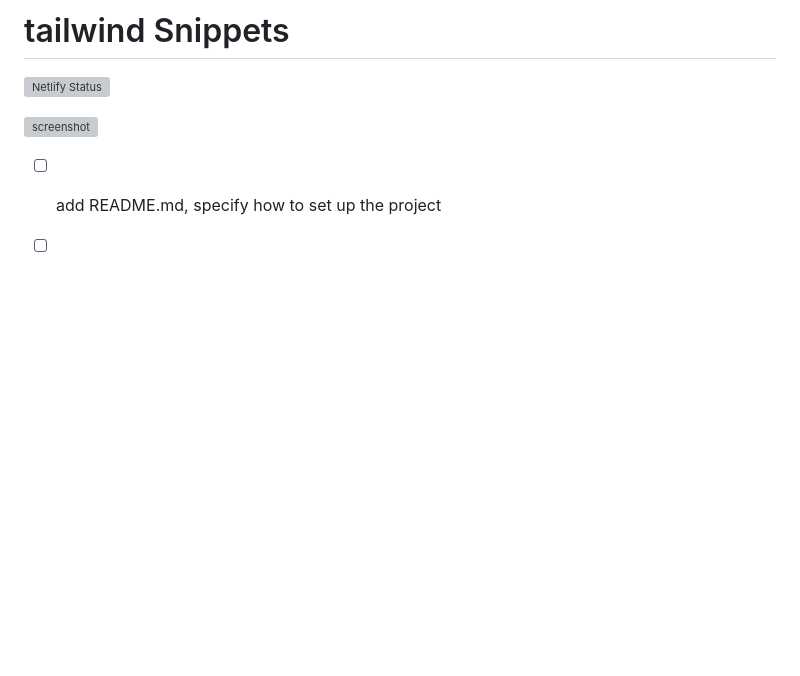
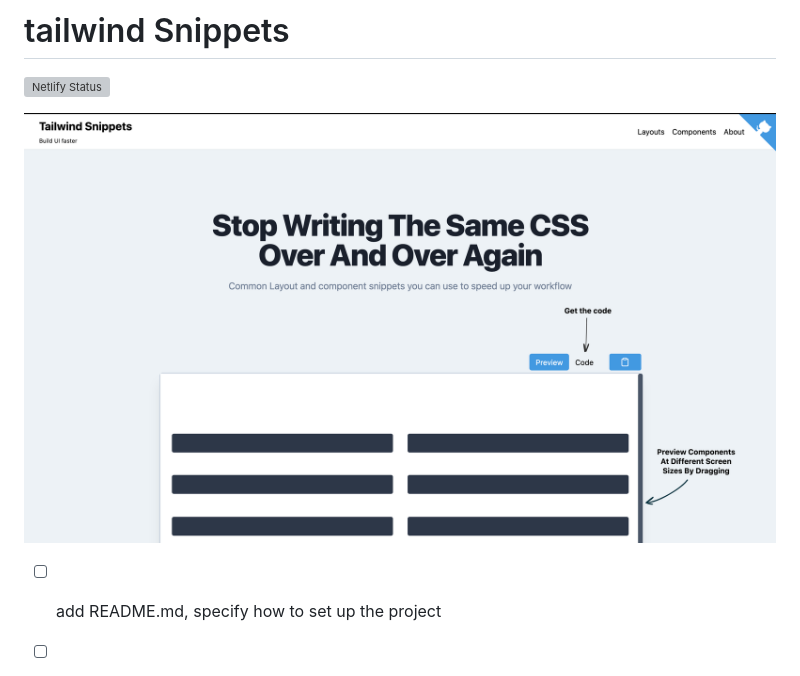
Before and after one commit to m-abdelwahab/tailwind-snippets, a Markdown page: README.md, the part around the change. GitHub-like rendering; pictures changed too: screenshot.png (added); blank space fills up the shorter version; grey boxes are pictures that could not be loaded.

Commit message:
updated screenshot

```diff
--- a/README.md
+++ b/README.md
@@ -2,7 +2,7 @@
 
 [![Netlify Status](https://api.netlify.com/api/v1/badges/4136a6b4-21d7-4110-9af8-85fec1fa019c/deploy-status)](https://app.netlify.com/sites/tailwind-snippets/deploys)
 
-![screenshot](./public/screenshot.png)
+![screenshot](./screenshot.png)
 
 - [ ] add README.md, specify how to set up the project
 - [ ] contributing.md
```
